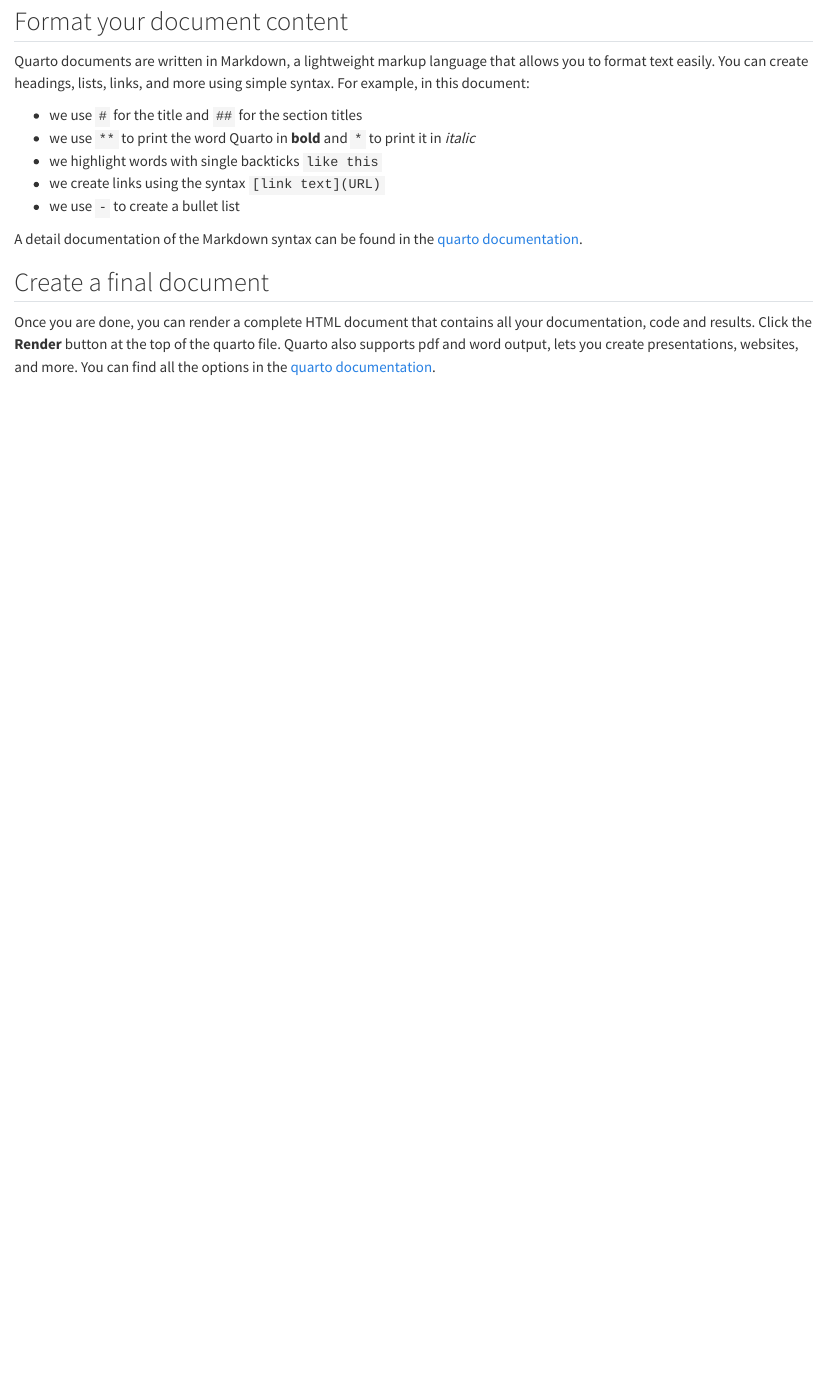
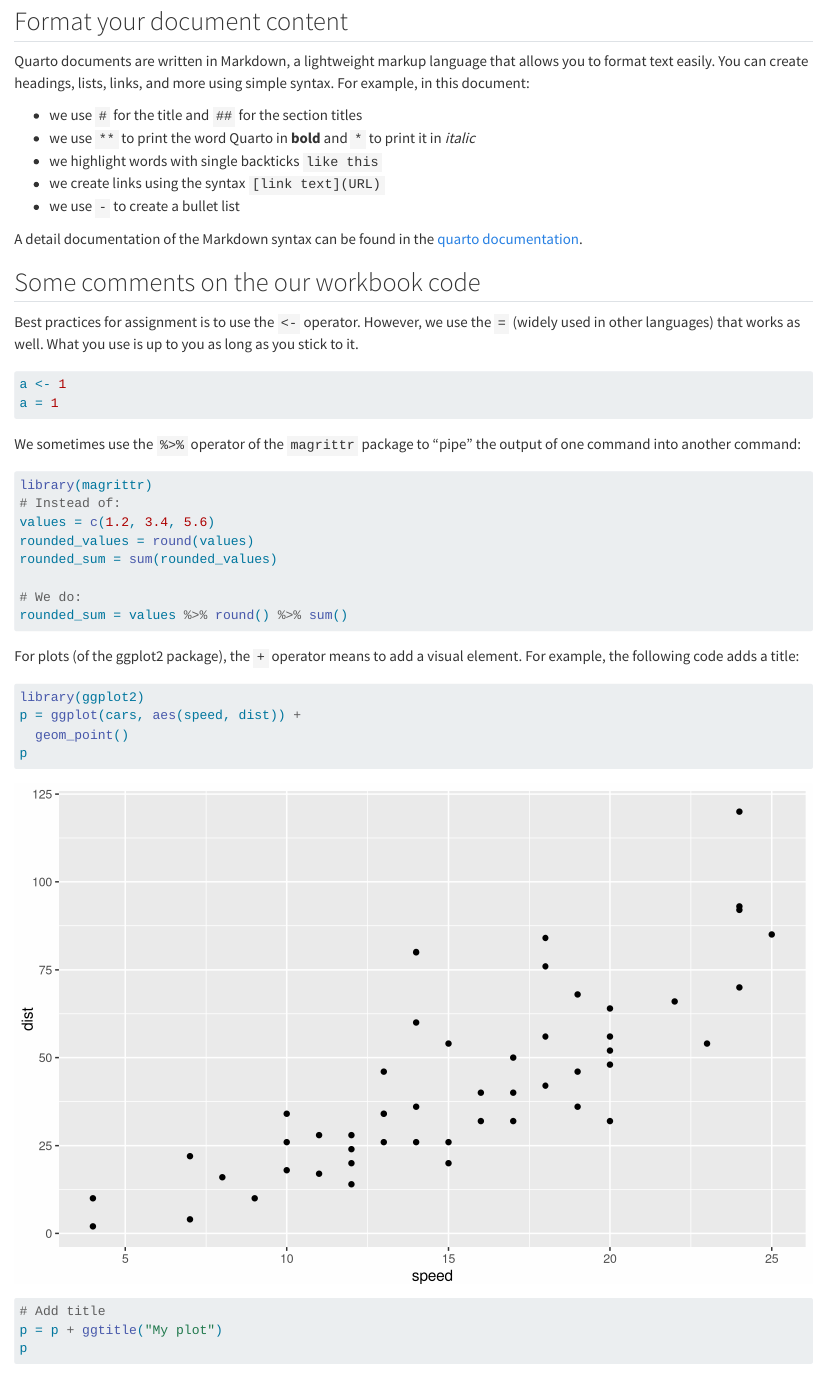
Before and after one commit to dcgc-bfx/2025-ngs-cn-summer-school, a Quarto document (workbooks/our_first_workbook.qmd): the page in a window 1100 px wide, from 1340 px down. Rendered offline with R 4.5, knitr and Pandoc in place of Quarto, with nearby package versions.

Commit message:
Finished first workbook

````diff
--- a/workbooks/our_first_workbook.qmd
+++ b/workbooks/our_first_workbook.qmd
@@ -50,3 +50,42 @@ Quarto documents are written in Markdown, a lightweight markup language that all
 
 A detail documentation of the Markdown syntax can be found in the [quarto documentation](https://quarto.org/docs/guide/).
 
+## Some comments on the our workbook code
+
+Best practices for assignment is to use the `<-` operator. However, we use the `=` (widely used in other languages) that works as well. What you use is up to you as long as you stick to it.
+
+```{r}
+#| label: chunk_4
+
+a <- 1
+a = 1
+```
+
+We sometimes use the `%>%` operator of the `magrittr` package to "pipe" the output of one command into another command:
+
+```{r}
+#| label: chunk_5
+
+library(magrittr)
+# Instead of:
+values = c(1.2, 3.4, 5.6)
+rounded_values = round(values)
+rounded_sum = sum(rounded_values)
+
+# We do:
+rounded_sum = values %>% round() %>% sum()
+```
+
+For plots (of the ggplot2 package), the `+` operator means to add a visual element. For example, the following code adds a title:
+
+```{r}
+#| label: chunk_6
+
+library(ggplot2)
+p = ggplot(cars, aes(speed, dist)) +
+  geom_point()
+p
+
+# Add title
+p = p + ggtitle("My plot")
+p
````
Also changed, not shown: workbooks/our_first_workbook.qmd (18 more changed lines).
